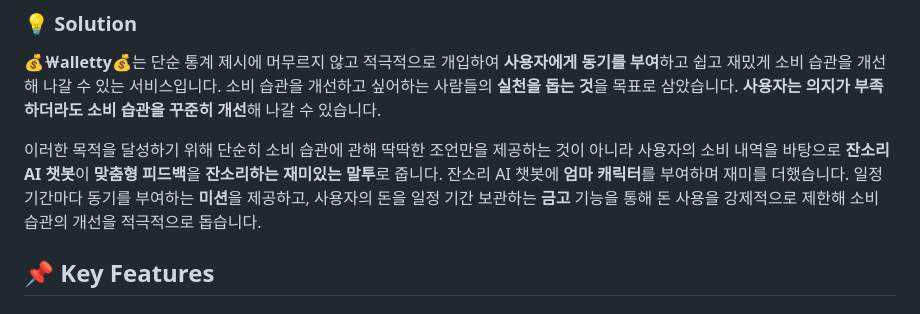
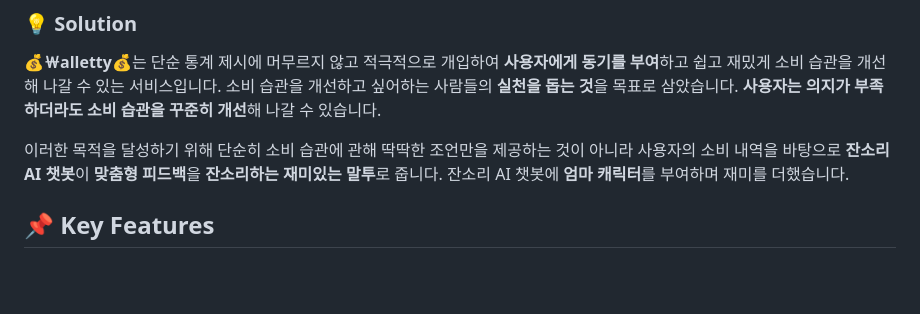
Before and after one commit to seungalee/Walletty, a Markdown page: README.md, the part around the change. GitHub-like rendering; blank space fills up the shorter version.

```diff
--- a/README.md
+++ b/README.md
@@ -25,9 +25,7 @@
 이러한 목적을 달성하기 위해 단순히 소비 습관에 관해 딱딱한 조언만을 제공하는 것이 아니라 </br></br>
 사용자의 소비 내역을 바탕으로 **잔소리 AI 챗봇**이 **맞춤형 피드백**을 **잔소리하는 재미있는 말투**로 줍니다. </br></br>
 잔소리 AI 챗봇에 **엄마 캐릭터**를 부여하며 재미를 더했습니다. </br></br>
-일정 기간마다 동기를 부여하는 **미션**을 제공하고, </br></br>
-사용자의 돈을 일정 기간 보관하는 **금고** 기능을 통해 </br></br>
-돈 사용을 강제적으로 제한해 소비 습관의 개선을 적극적으로 돕습니다. </br></br>
+
 
 ## 📌 Key Features
 ### 🔎 사용자 소비 분석
```
